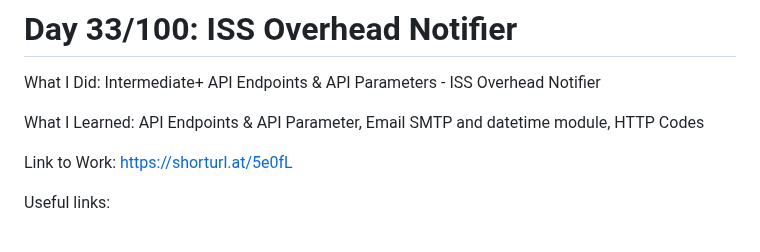
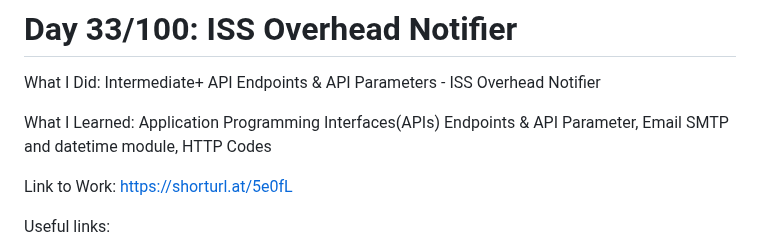
Before and after one commit to Masoudmashayekh/100_days_of_code_Python, a Markdown page: README.md, the part around the change. Rendered like a GitHub page.

```diff
--- a/README.md
+++ b/README.md
@@ -294,7 +294,7 @@ https://docs.python.org/3/library/datetime.html
 
 What I Did: Intermediate+ API Endpoints & API Parameters - ISS Overhead Notifier
 
-What I Learned: API Endpoints & API Parameter, Email SMTP and datetime module, HTTP Codes
+What I Learned: Application Programming Interfaces(APIs) Endpoints & API Parameter, Email SMTP and datetime module, HTTP Codes
 
 Link to Work: https://shorturl.at/5e0fL
 
```
